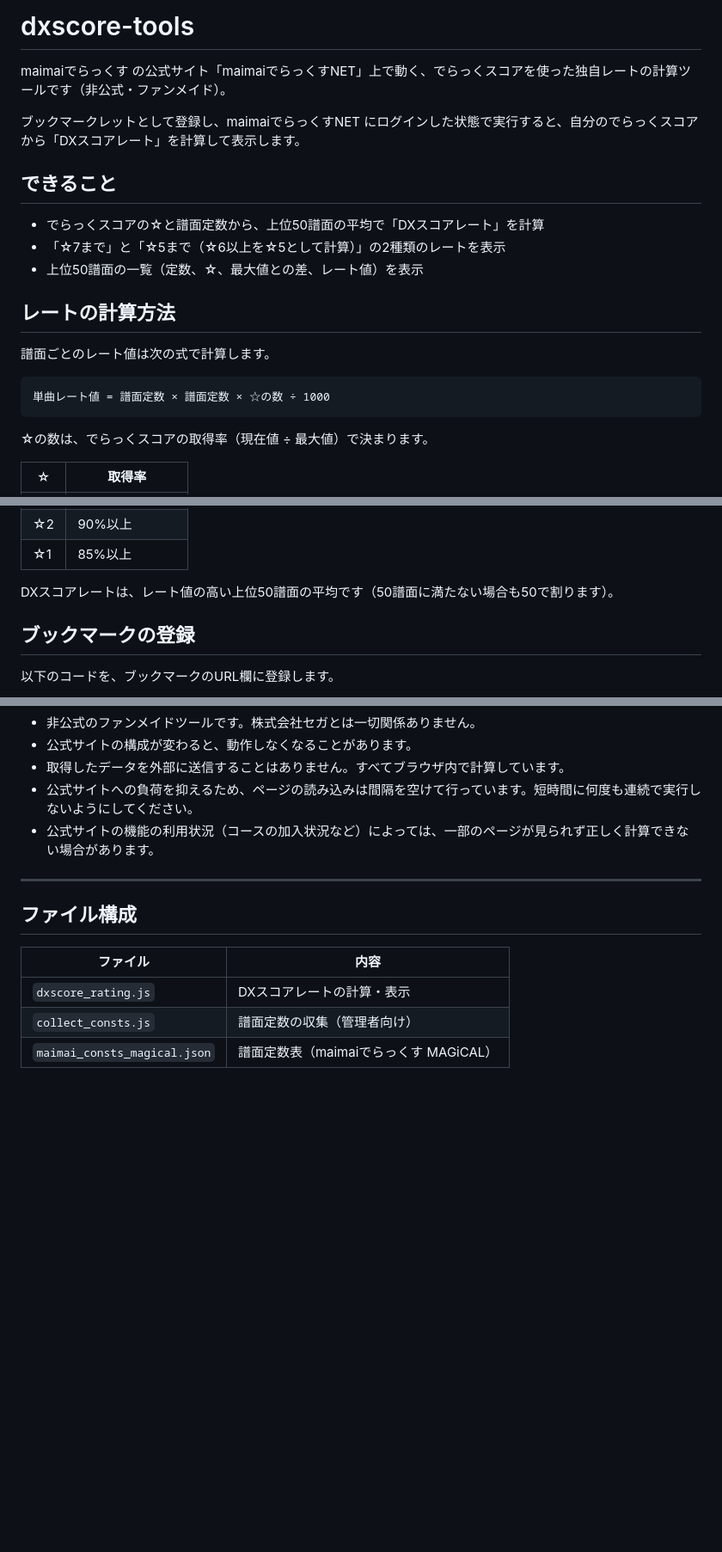
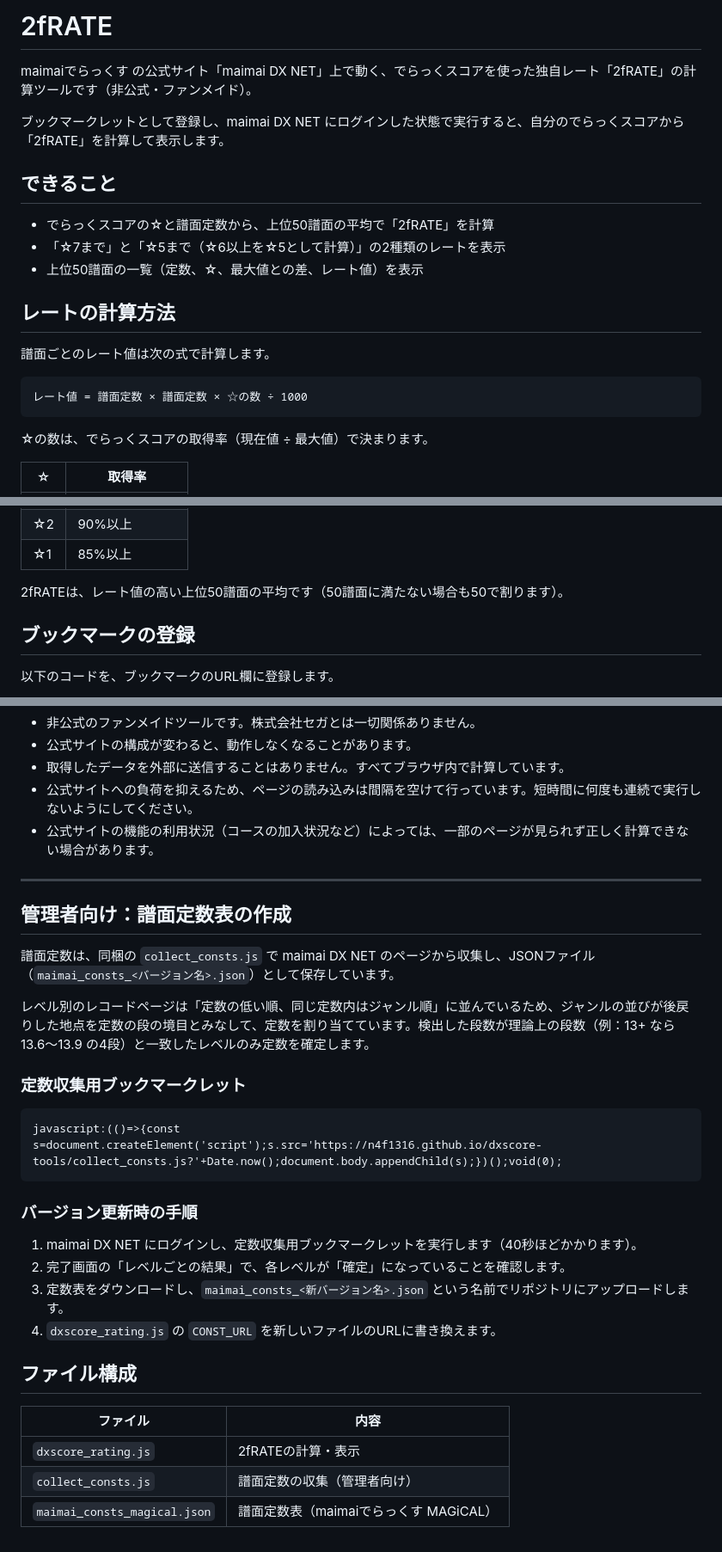
Before and after one commit to n4f1316/dxscore-tools, a Markdown page: README.md, 3 parts joined by grey strips. Shown at 86% size. Rendered like a GitHub page; blank space fills up the shorter version.

````diff
--- a/README.md
+++ b/README.md
@@ -1,12 +1,12 @@
-# dxscore-tools
+# 2fRATE
 
-maimaiでらっくす の公式サイト「maimaiでらっくすNET」上で動く、でらっくスコアを使った独自レートの計算ツールです（非公式・ファンメイド）。
+maimaiでらっくす の公式サイト「maimai DX NET」上で動く、でらっくスコアを使った独自レート「2fRATE」の計算ツールです（非公式・ファンメイド）。
 
-ブックマークレットとして登録し、maimaiでらっくすNET にログインした状態で実行すると、自分のでらっくスコアから「DXスコアレート」を計算して表示します。
+ブックマークレットとして登録し、maimai DX NET にログインした状態で実行すると、自分のでらっくスコアから「2fRATE」を計算して表示します。
 
 ## できること
 
-- でらっくスコアの☆と譜面定数から、上位50譜面の平均で「DXスコアレート」を計算
+- でらっくスコアの☆と譜面定数から、上位50譜面の平均で「2fRATE」を計算
 - 「☆7まで」と「☆5まで（☆6以上を☆5として計算）」の2種類のレートを表示
 - 上位50譜面の一覧（定数、☆、最大値との差、レート値）を表示
 
@@ -15,7 +15,7 @@ maimaiでらっくす の公式サイト「maimaiでらっくすNET」上で動
 譜面ごとのレート値は次の式で計算します。
 
 ```
-単曲レート値 = 譜面定数 × 譜面定数 × ☆の数 ÷ 1000
+レート値 = 譜面定数 × 譜面定数 × ☆の数 ÷ 1000
 ```
 
 ☆の数は、でらっくスコアの取得率（現在値 ÷ 最大値）で決まります。
@@ -30,7 +30,7 @@ maimaiでらっくす の公式サイト「maimaiでらっくすNET」上で動
 | ☆2 | 90%以上 |
 | ☆1 | 85%以上 |
 
-DXスコアレートは、レート値の高い上位50譜面の平均です（50譜面に満たない場合も50で割ります）。
+2fRATEは、レート値の高い上位50譜面の平均です（50譜面に満たない場合も50で割ります）。
 
 ## ブックマークの登録
 
@@ -89,10 +89,29 @@ javascript:(()=>{const s=document.createElement('script');s.src='https://n4f1316
 
 ---
 
+## 管理者向け：譜面定数表の作成
+
+譜面定数は、同梱の `collect_consts.js` で maimai DX NET のページから収集し、JSONファイル（`maimai_consts_<バージョン名>.json`）として保存しています。
+
+レベル別のレコードページは「定数の低い順、同じ定数内はジャンル順」に並んでいるため、ジャンルの並びが後戻りした地点を定数の段の境目とみなして、定数を割り当てています。検出した段数が理論上の段数（例：13+ なら 13.6〜13.9 の4段）と一致したレベルのみ定数を確定します。
+
+### 定数収集用ブックマークレット
+
+```
+javascript:(()=>{const s=document.createElement('script');s.src='https://n4f1316.github.io/dxscore-tools/collect_consts.js?'+Date.now();document.body.appendChild(s);})();void(0);
+```
+
+### バージョン更新時の手順
+
+1. maimai DX NET にログインし、定数収集用ブックマークレットを実行します（40秒ほどかかります）。
+2. 完了画面の「レベルごとの結果」で、各レベルが「確定」になっていることを確認します。
+3. 定数表をダウンロードし、`maimai_consts_<新バージョン名>.json` という名前でリポジトリにアップロードします。
+4. `dxscore_rating.js` の `CONST_URL` を新しいファイルのURLに書き換えます。
+
 ## ファイル構成
 
 | ファイル | 内容 |
 |---|---|
-| `dxscore_rating.js` | DXスコアレートの計算・表示 |
+| `dxscore_rating.js` | 2fRATEの計算・表示 |
 | `collect_consts.js` | 譜面定数の収集（管理者向け） |
 | `maimai_consts_magical.json` | 譜面定数表（maimaiでらっくす MAGiCAL） |
````
Also changed, not shown: other parts of README.md (+4 -4 lines).
